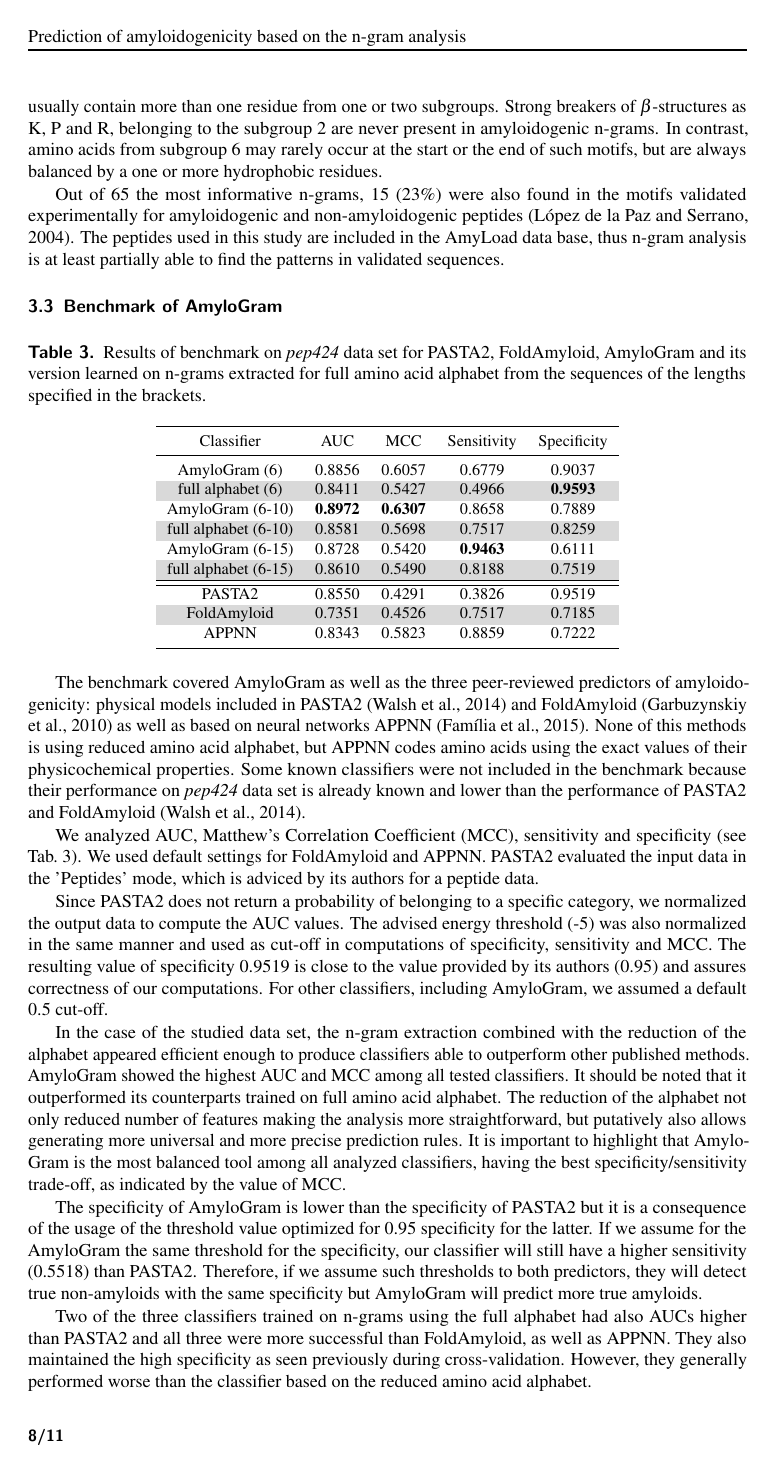
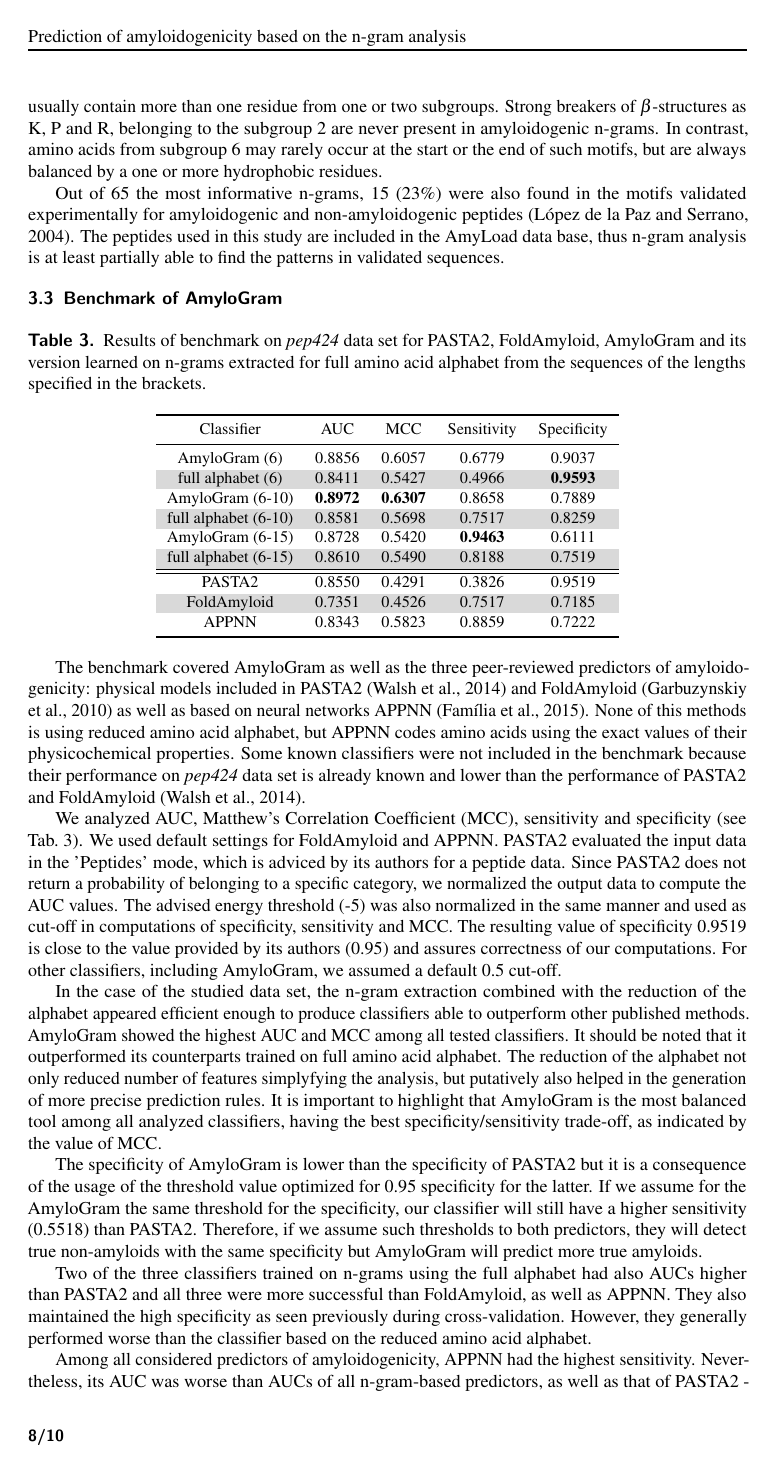
Before and after one commit to michbur/prediction_amyloidogenicity_ngram, a LaTeX document (publication/main.tex): page 8 of 11 before the commit and page 8 of 10 after it. The pictures show the PDF file publication/main.pdf that the author committed with the source.

Commit message:
10 pages again

```diff
--- a/publication/main.tex
+++ b/publication/main.tex
@@ -384,6 +384,7 @@ a feature $x$. For example, the entry $n_{1,0}$ is the number of cases when the
 target is $1$ and the feature is $0$.
 
 \begin{center}
+\small
 \begin{tabular}{ | c || c | c | c | }
 % * <kotulska@gmail.com> 2016-06-12T11:29:56.778Z:
 %
@@ -515,7 +516,7 @@ gray circles correspond to the encodings with the AUC outside the 0.95
 confidence interval.
 }\label{fig:AUC_boxplot}
 
-\end{figure*}
+\end{figure}
 
 The predictor based on the best-performing encoding had the AUC always in the
 fourth quartile of all AUC values (Fig.~\ref{fig:AUC_boxplot}). It reached the
@@ -548,7 +549,7 @@ physicochemical properties of residues and cannot be too general.
 \subsection{The best-performing encoding and important n-grams}
 
 
-\begin{figure*}[h]
+\begin{figure}[h]
 \centerline{\includegraphics{figures/ngrams.eps}}
 \caption{The frequency of important n-grams used by the best-performing
 classifier in amyloid and non-amyloid sequences. The elements of n-grams are
@@ -671,8 +671,8 @@ reduction of the alphabet appeared efficient enough to produce classifiers able
 to outperform other published methods. AmyloGram showed the highest AUC and MCC
 among all tested classifiers. It should be noted that it outperformed its
 counterparts trained on full amino acid alphabet. The reduction of the
-alphabet not only reduced number of features making the analysis more
-straightforward, but putatively also allows generating more universal and more
+alphabet not only reduced number of features simplyfying the analysis, but
+putatively also helped in the generation of more
 precise prediction rules. It is important to highlight that AmyloGram
 is the most balanced tool among all analyzed classifiers, having the best
 specificity/sensitivity trade-off, as indicated by the value of MCC.
```
Also changed, not shown: publication/main.pdf, publication/main.tex (37 more changed lines), 2 other files.
